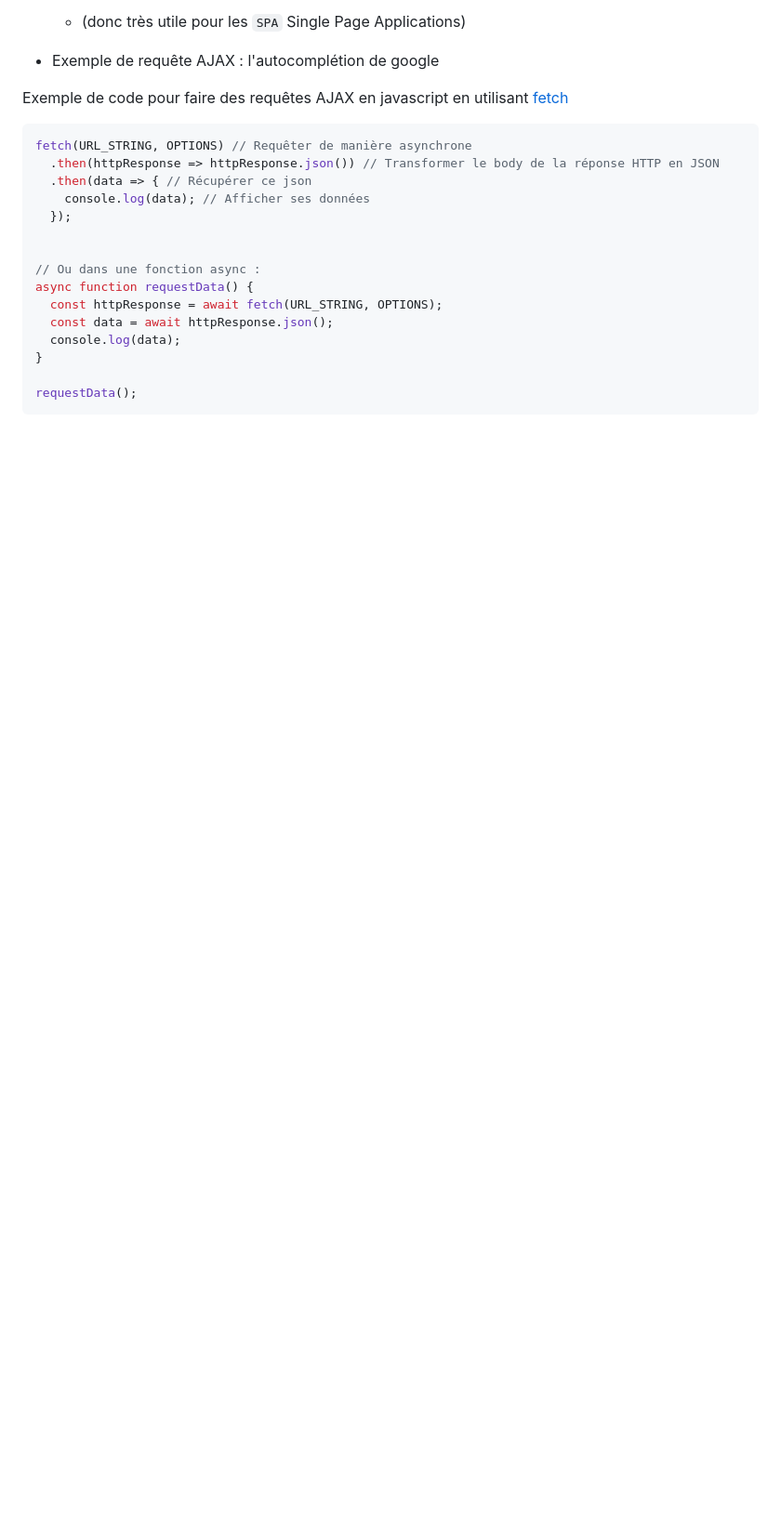
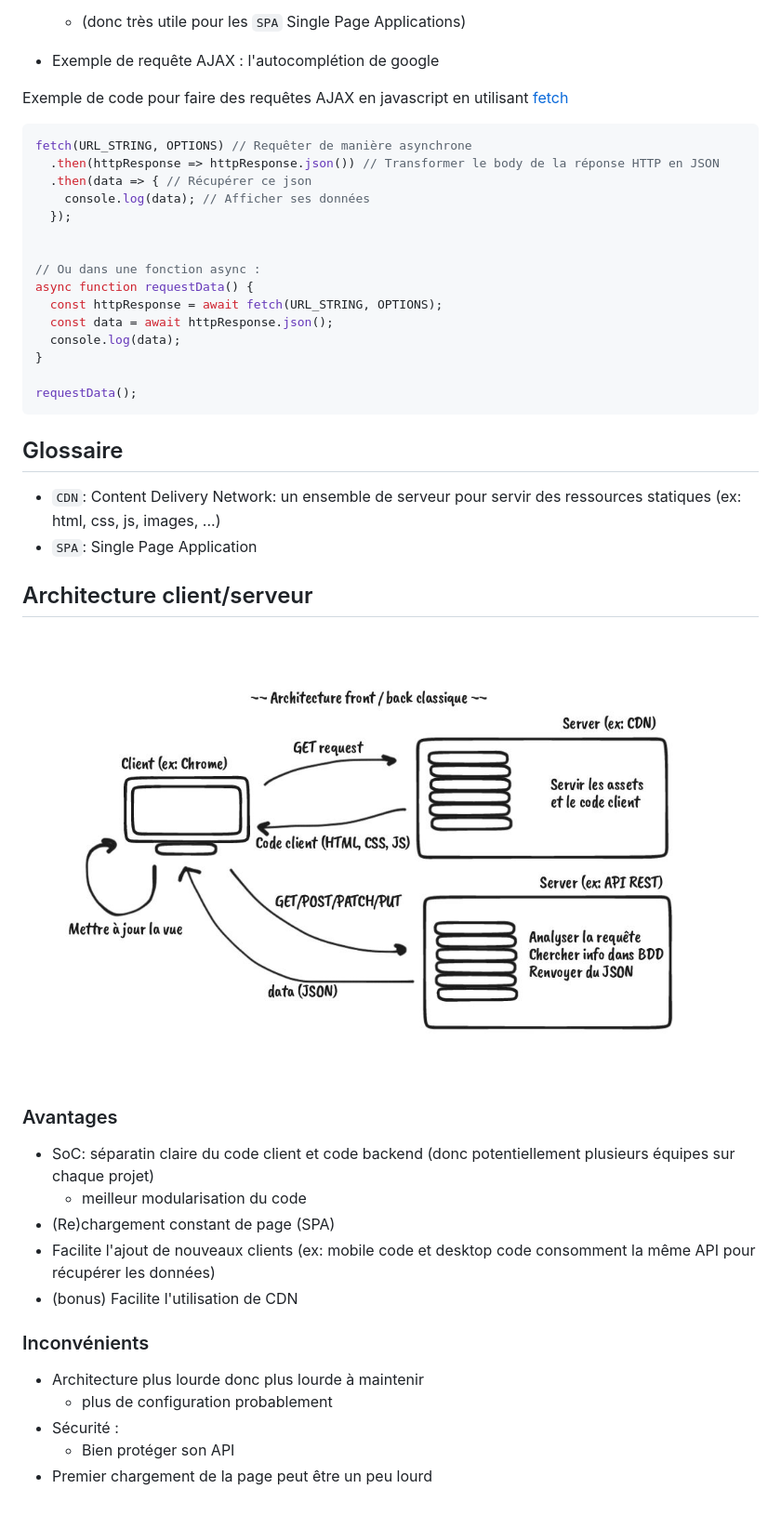
Before and after one commit to Hugo-Latreille/kanbanBack, a Markdown page: docs/cours/E01.md, the part around the change printed below. Shown: that part at 93% size. Rendered like a GitHub page; pictures changed too: docs/resources/archi.jpeg (added); blank space fills up the shorter version.

Commit message:
:book: docs: architecture client server

````diff
--- a/docs/cours/E01.md
+++ b/docs/cours/E01.md
@@ -65,3 +62,29 @@ async function requestData() {
 
 requestData();
 ```
+
+## Glossaire
+
+- `CDN`: Content Delivery Network: un ensemble de serveur pour servir des ressources statiques (ex: html, css, js, images, ...)
+- `SPA`: Single Page Application
+
+
+## Architecture client/serveur
+
+![](../resources/archi.jpeg)
+
+### Avantages
+
+- SoC: séparatin claire du code client et code backend (donc potentiellement plusieurs équipes sur chaque projet)
+  - meilleur modularisation du code
+- (Re)chargement constant de page (SPA)
+- Facilite l'ajout de nouveaux clients (ex: mobile code et desktop code consomment la même API pour récupérer les données)
+- (bonus) Facilite l'utilisation de CDN
+
+### Inconvénients
+
+- Architecture plus lourde donc plus lourde à maintenir
+  - plus de configuration probablement
+- Sécurité :
+  - Bien protéger son API
+- Premier chargement de la page peut être un peu lourd
````
Also changed, not shown: other parts of docs/cours/E01.md (+1 -4 lines).
